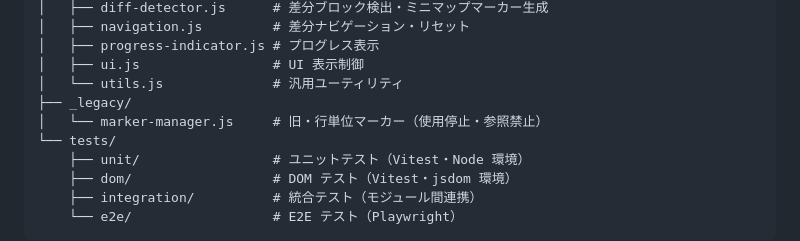
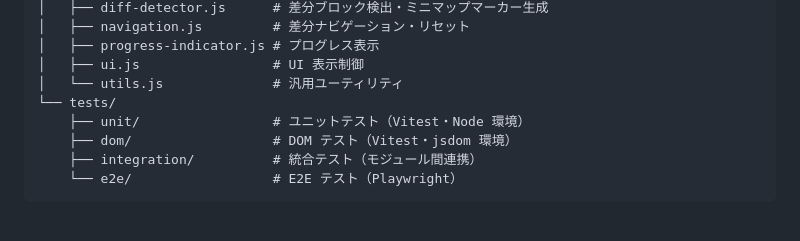
Before and after one commit to DAIKI-AOKI/WinMerge-Report-Viewer, a Markdown page: README.md, the part around the change. Rendered like a GitHub page; blank space fills up the shorter version.

Commit message:
docs: READMEから削除済みの_legacy/marker-manager.js記載を削除
marker-manager.js本体は既に削除済みのため、
ファイル構成セクションの記載も実態に合わせて更新。

```diff
--- a/README.md
+++ b/README.md
@@ -38,8 +38,6 @@ WinMerge が出力した HTML 差分レポートを、より快適にレビュ
 │   ├── progress-indicator.js # プログレス表示
 │   ├── ui.js                 # UI 表示制御
 │   └── utils.js              # 汎用ユーティリティ
-├── _legacy/
-│   └── marker-manager.js     # 旧・行単位マーカー（使用停止・参照禁止）
 └── tests/
     ├── unit/                 # ユニットテスト（Vitest・Node 環境）
     ├── dom/                  # DOM テスト（Vitest・jsdom 環境）
```
